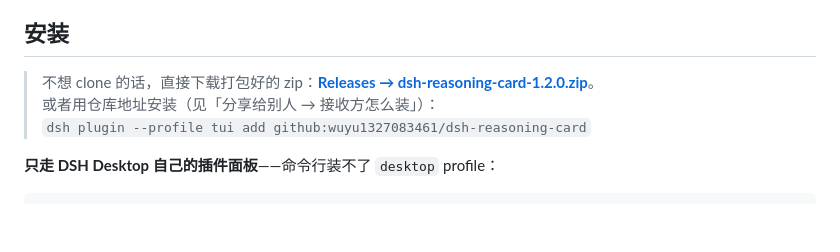
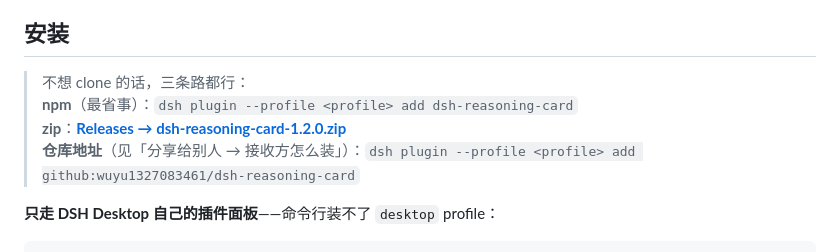
Before and after one commit to wuyu1327083461/dsh-reasoning-card, a Markdown page: README.md, the part around the change. Drawn GitHub-style; blank space fills up the shorter version.

Commit message:
docs: README 补充 npm 安装方式（dsh-reasoning-card 已发布 1.2.0）

```diff
--- a/README.md
+++ b/README.md
@@ -60,9 +60,10 @@
 
 ## 安装
 
-> 不想 clone 的话，直接下载打包好的 zip：[**Releases → dsh-reasoning-card-1.2.0.zip**](https://github.com/wuyu1327083461/dsh-reasoning-card/releases/latest)。
-> 或者用仓库地址安装（见「分享给别人 → 接收方怎么装」）：
-> `dsh plugin --profile tui add github:wuyu1327083461/dsh-reasoning-card`
+> 不想 clone 的话，三条路都行：
+> **npm**（最省事）：`dsh plugin --profile <profile> add dsh-reasoning-card`
+> **zip**：[**Releases → dsh-reasoning-card-1.2.0.zip**](https://github.com/wuyu1327083461/dsh-reasoning-card/releases/latest)
+> **仓库地址**（见「分享给别人 → 接收方怎么装」）：`dsh plugin --profile <profile> add github:wuyu1327083461/dsh-reasoning-card`
 
 **只走 DSH Desktop 自己的插件面板**——命令行装不了 `desktop` profile：
 
```
